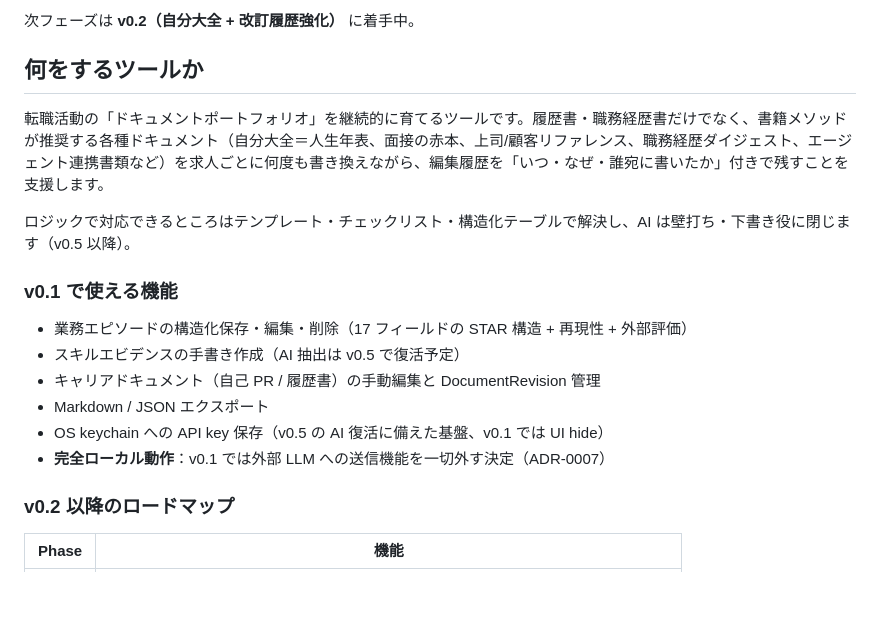
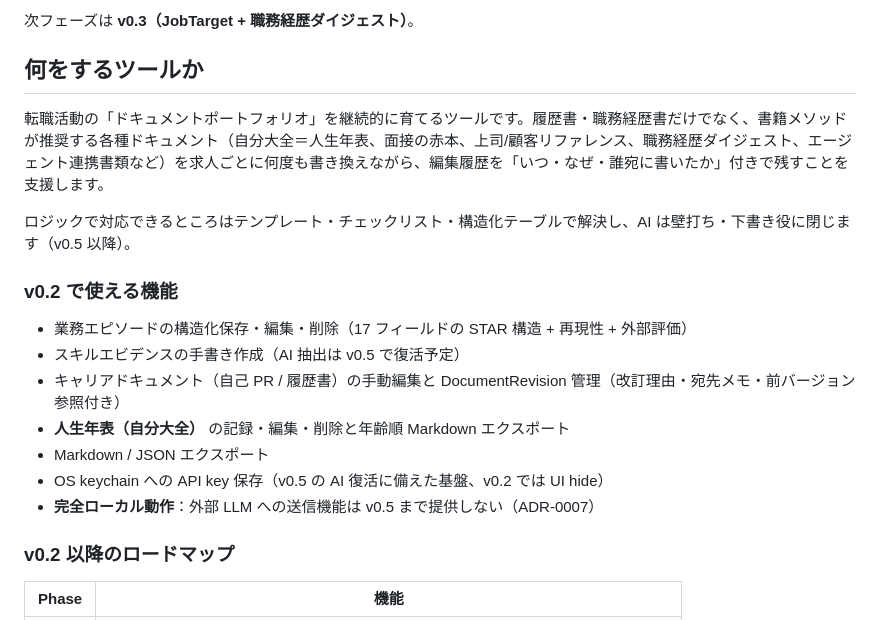
Before and after one commit to toshtag/episfolio, a Markdown page: README.md, the part around one of its changes. GitHub-like rendering; blank space fills up the shorter version.

Commit message:
docs(readme): ステータスを v0.2.0 リリース済に更新、v0.2 機能一覧を追記

```diff
--- a/README.md
+++ b/README.md
@@ -8,5 +8,5 @@
 
-次フェーズは **v0.2（自分大全 + 改訂履歴強化）** に着手中。
+次フェーズは **v0.3（JobTarget + 職務経歴ダイジェスト）**。
 
 ## 何をするツールか
 
@@ -14,14 +14,15 @@
 
 ロジックで対応できるところはテンプレート・チェックリスト・構造化テーブルで解決し、AI は壁打ち・下書き役に閉じます（v0.5 以降）。
 
-### v0.1 で使える機能
+### v0.2 で使える機能
 
 - 業務エピソードの構造化保存・編集・削除（17 フィールドの STAR 構造 + 再現性 + 外部評価）
 - スキルエビデンスの手書き作成（AI 抽出は v0.5 で復活予定）
-- キャリアドキュメント（自己 PR / 履歴書）の手動編集と DocumentRevision 管理
+- キャリアドキュメント（自己 PR / 履歴書）の手動編集と DocumentRevision 管理（改訂理由・宛先メモ・前バージョン参照付き）
+- **人生年表（自分大全）** の記録・編集・削除と年齢順 Markdown エクスポート
 - Markdown / JSON エクスポート
-- OS keychain への API key 保存（v0.5 の AI 復活に備えた基盤、v0.1 では UI hide）
-- **完全ローカル動作**：v0.1 では外部 LLM への送信機能を一切外す決定（ADR-0007）
+- OS keychain への API key 保存（v0.5 の AI 復活に備えた基盤、v0.2 では UI hide）
+- **完全ローカル動作**：外部 LLM への送信機能は v0.5 まで提供しない（ADR-0007）
 
 ### v0.2 以降のロードマップ
 
```
Also changed, not shown: other parts of README.md (+1 -1 lines).
